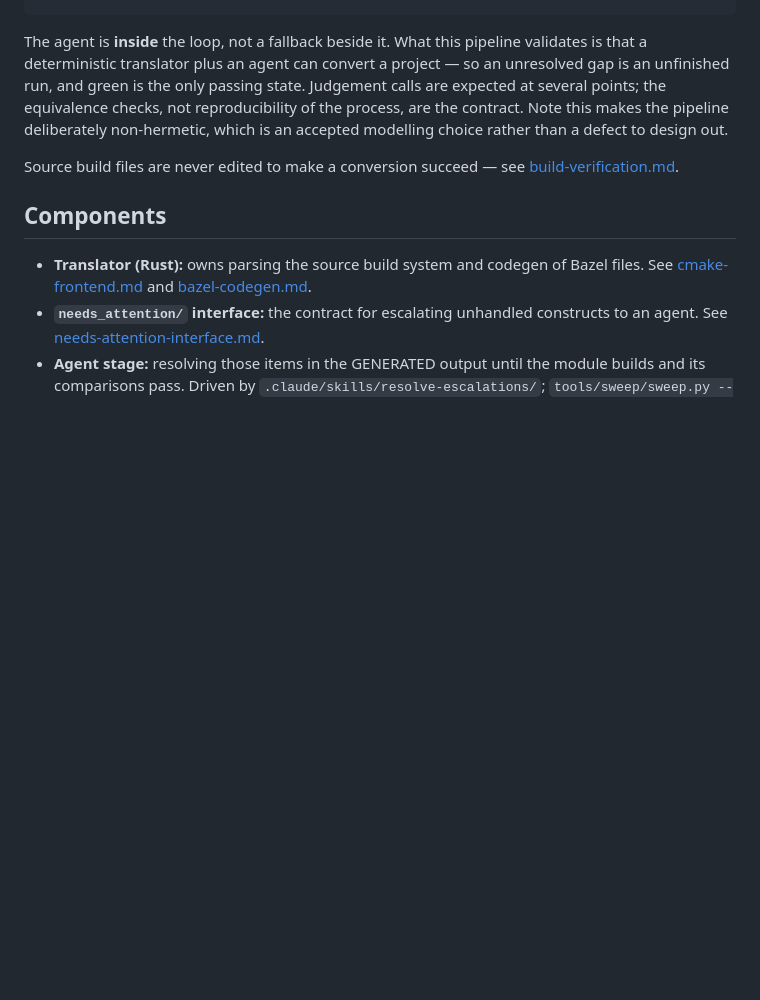
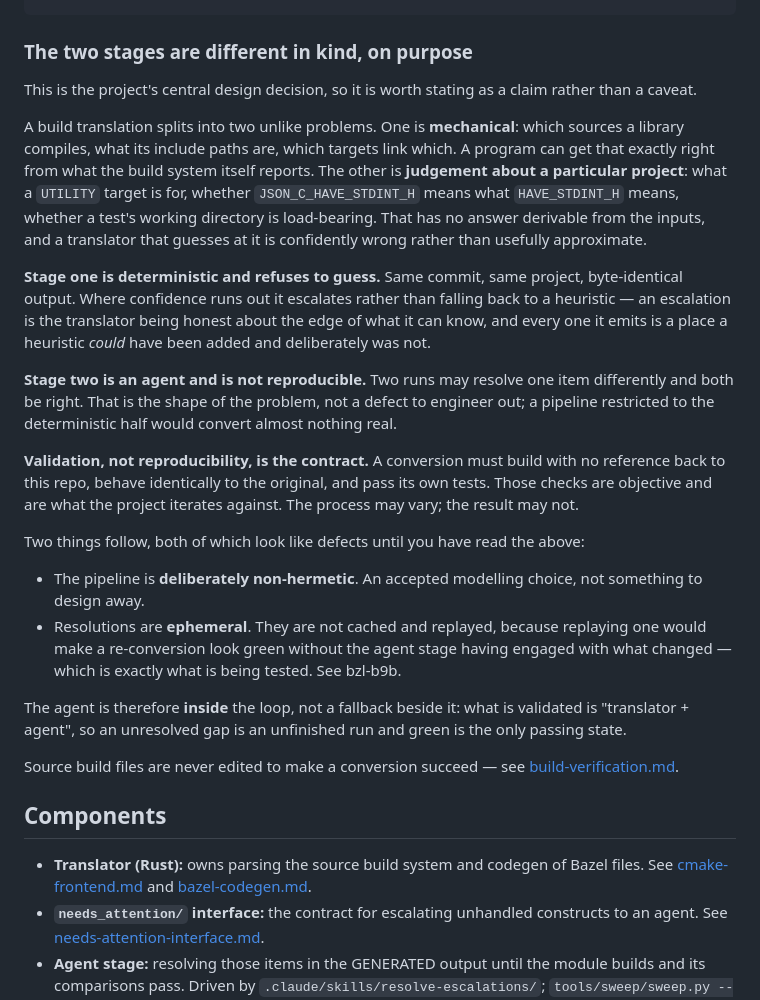
Before and after one commit to reutermj/bazelifier, a Markdown page: docs/architecture/overview.md, the part around the change. Drawn GitHub-style; blank space fills up the shorter version.

````diff
--- a/docs/architecture/overview.md
+++ b/docs/architecture/overview.md
@@ -63,13 +63,49 @@ source build system files (e.g. CMakeLists.txt)
             └──────────────► (loop back to verification, until green)
 ```
 
-The agent is **inside** the loop, not a fallback beside it. What this
-pipeline validates is that a deterministic translator plus an agent can
-convert a project — so an unresolved gap is an unfinished run, and green
-is the only passing state. Judgement calls are expected at several points;
-the equivalence checks, not reproducibility of the process, are the
-contract. Note this makes the pipeline deliberately non-hermetic, which is
-an accepted modelling choice rather than a defect to design out.
+### The two stages are different in kind, on purpose
+
+This is the project's central design decision, so it is worth stating as a
+claim rather than a caveat.
+
+A build translation splits into two unlike problems. One is **mechanical**:
+which sources a library compiles, what its include paths are, which targets
+link which. A program can get that exactly right from what the build system
+itself reports. The other is **judgement about a particular project**: what a
+`UTILITY` target is for, whether `JSON_C_HAVE_STDINT_H` means what
+`HAVE_STDINT_H` means, whether a test's working directory is load-bearing.
+That has no answer derivable from the inputs, and a translator that guesses
+at it is confidently wrong rather than usefully approximate.
+
+**Stage one is deterministic and refuses to guess.** Same commit, same
+project, byte-identical output. Where confidence runs out it escalates
+rather than falling back to a heuristic — an escalation is the translator
+being honest about the edge of what it can know, and every one it emits is a
+place a heuristic *could* have been added and deliberately was not.
+
+**Stage two is an agent and is not reproducible.** Two runs may resolve one
+item differently and both be right. That is the shape of the problem, not a
+defect to engineer out; a pipeline restricted to the deterministic half
+would convert almost nothing real.
+
+**Validation, not reproducibility, is the contract.** A conversion must
+build with no reference back to this repo, behave identically to the
+original, and pass its own tests. Those checks are objective and are what
+the project iterates against. The process may vary; the result may not.
+
+Two things follow, both of which look like defects until you have read the
+above:
+
+- The pipeline is **deliberately non-hermetic**. An accepted modelling
+  choice, not something to design away.
+- Resolutions are **ephemeral**. They are not cached and replayed, because
+  replaying one would make a re-conversion look green without the agent
+  stage having engaged with what changed — which is exactly what is being
+  tested. See bzl-b9b.
+
+The agent is therefore **inside** the loop, not a fallback beside it: what
+is validated is "translator + agent", so an unresolved gap is an unfinished
+run and green is the only passing state.
 
 Source build files are never edited to make a conversion succeed — see
 [build-verification.md](build-verification.md#the-input-build-files-are-immutable).
````
Also changed, not shown: CLAUDE.md (+15 -0 lines), README.md (+40 -0 lines).
